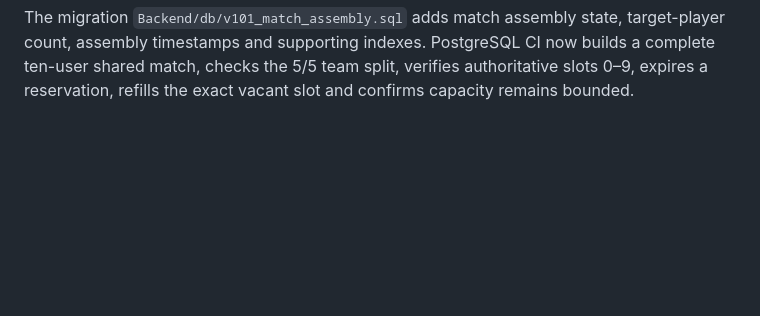
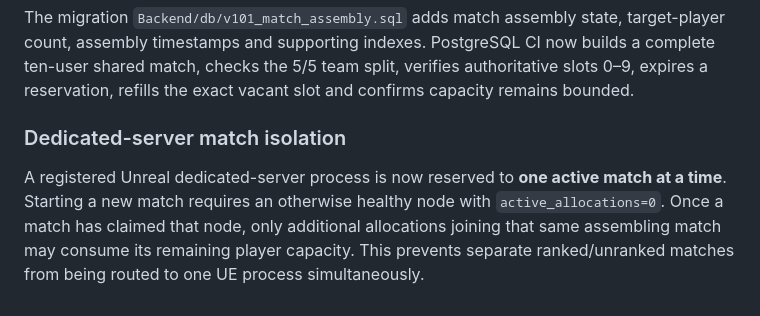
Before and after one commit to EnoMor1399/shadow-protocol-game, a Markdown page: ShadowProtocol-v1.0/README.md, the part around the change. Drawn GitHub-style; blank space fills up the shorter version.

Commit message:
Document dedicated-server match isolation

```diff
--- a/ShadowProtocol-v1.0/README.md
+++ b/ShadowProtocol-v1.0/README.md
@@ -279,3 +279,8 @@ Key rules:
 - a full node does not overbook an eleventh player.
 
 The migration `Backend/db/v101_match_assembly.sql` adds match assembly state, target-player count, assembly timestamps and supporting indexes. PostgreSQL CI now builds a complete ten-user shared match, checks the 5/5 team split, verifies authoritative slots 0–9, expires a reservation, refills the exact vacant slot and confirms capacity remains bounded.
+
+
+### Dedicated-server match isolation
+
+A registered Unreal dedicated-server process is now reserved to **one active match at a time**. Starting a new match requires an otherwise healthy node with `active_allocations=0`. Once a match has claimed that node, only additional allocations joining that same assembling match may consume its remaining player capacity. This prevents separate ranked/unranked matches from being routed to one UE process simultaneously.
```
Also changed, not shown: ShadowProtocol-v1.0/Docs/CHANGELOG_V101.md (+8 -0 lines).
